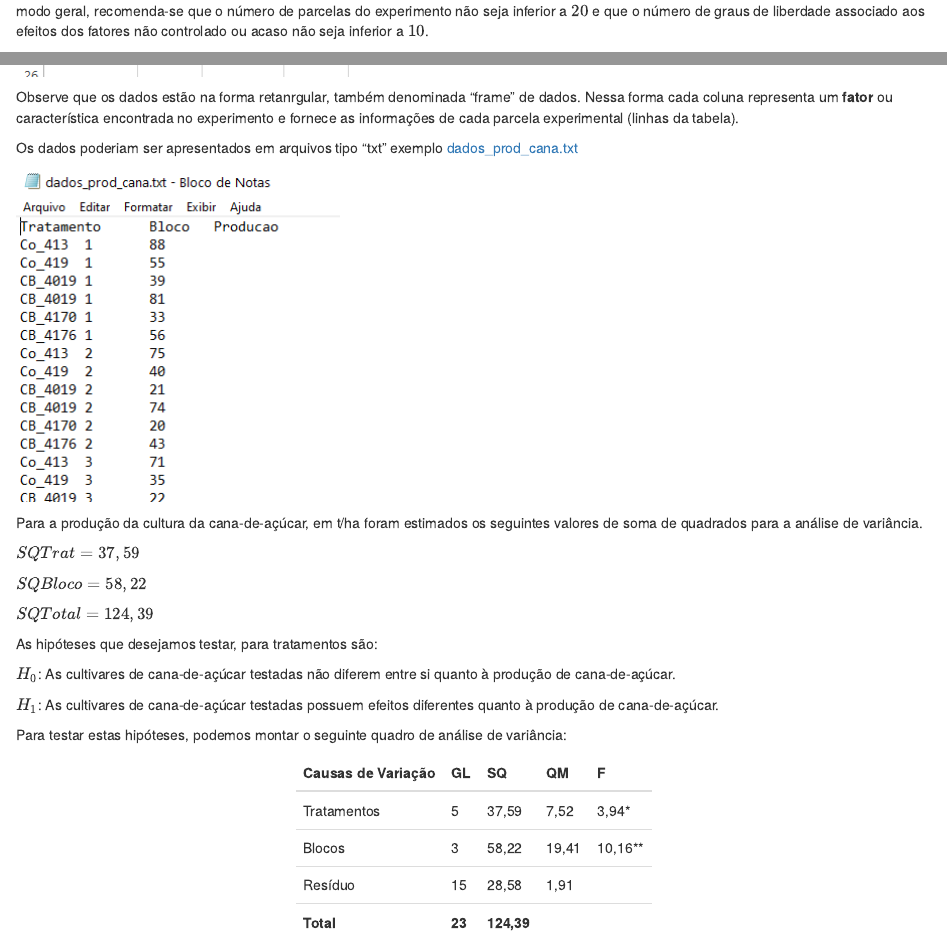
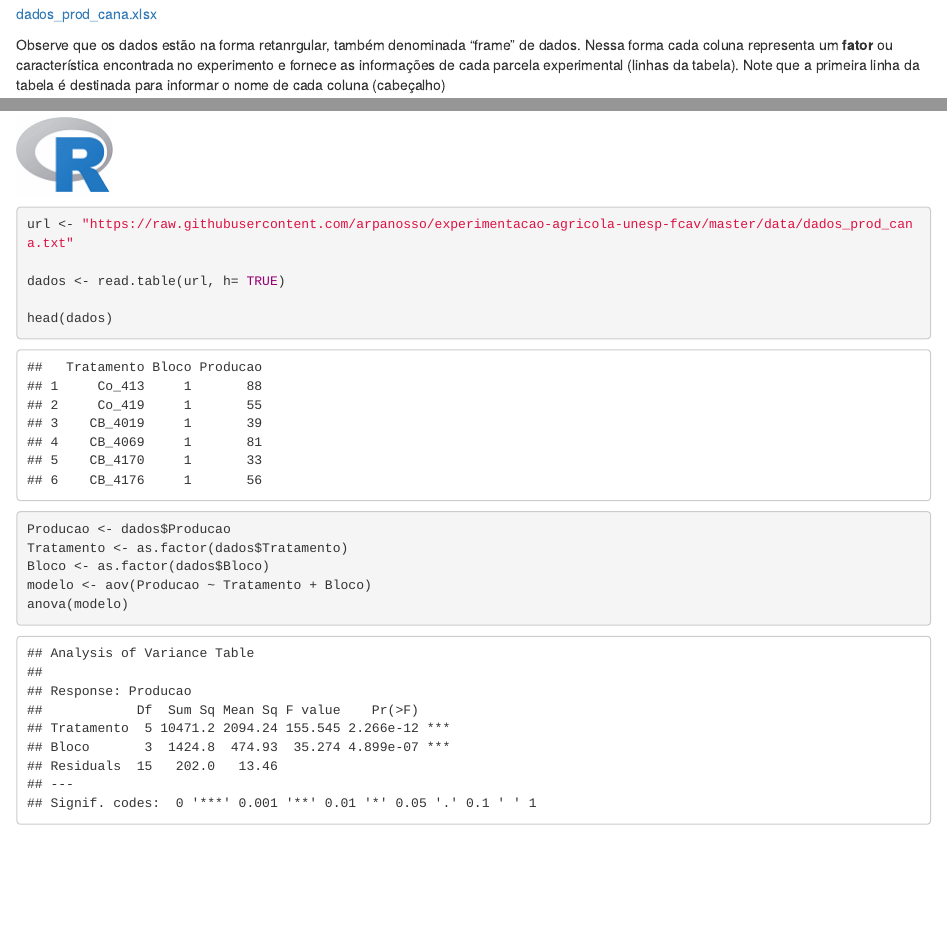
Before and after one commit to arpanosso/experimentacao-agricola-unesp-fcav, an R Markdown document (img/aula03/cap03.Rmd): the page in a window 1100 px wide, from 1430 px down before the commit and from 8780 px down after it, and a second part further down, joined at a grey line. Rendered offline with R 4.5, knitr and Pandoc, with nearby package versions.

Commit message:
uppdate dos dados

````diff
--- a/data/dados_prod_cana.txt
+++ b/data/dados_prod_cana.txt
@@ -2,24 +2,24 @@ Tratamento	Bloco	Producao
 Co_413	1	88
 Co_419	1	55
 CB_4019	1	39
-CB_4019	1	81
+CB_4069	1	81
 CB_4170	1	33
 CB_4176	1	56
 Co_413	2	75
 Co_419	2	40
 CB_4019	2	21
-CB_4019	2	74
+CB_4069	2	74
 CB_4170	2	20
 CB_4176	2	43
 Co_413	3	71
 Co_419	3	35
 CB_4019	3	22
-CB_4019	3	68
+CB_4069	3	68
 CB_4170	3	21
 CB_4176	3	48
 Co_413	4	92
 Co_419	4	58
 CB_4019	4	32
-CB_4019	4	88
+CB_4069	4	88
 CB_4170	4	44
 CB_4176	4	55
--- a/img/aula03/cap03.Rmd
+++ b/img/aula03/cap03.Rmd
@@ -325,7 +325,9 @@ Os dados experimentais, de produção da cultura foram tabulados em planilha ele
 
 ![](dados_excel.png)
 
-Observe que os dados estão na forma retanrgular, também denominada "frame" de dados. Nessa forma cada coluna representa um **fator** ou característica encontrada no experimento e fornece as informações de cada parcela experimental (linhas da tabela).
+[dados_prod_cana.xlsx](https://github.com/arpanosso/experimentacao-agricola-unesp-fcav/raw/master/data/dados_prod_cana.xlsx)
+
+Observe que os dados estão na forma retanrgular, também denominada "frame" de dados. Nessa forma cada coluna representa um **fator** ou característica encontrada no experimento e fornece as informações de cada parcela experimental (linhas da tabela). Note que a primeira linha da tabela é destinada para informar o nome de cada coluna (cabeçalho)
 
 Os dados poderiam ser apresentados em arquivos tipo "txt" exemplo
 [dados_prod_cana.txt](https://raw.githubusercontent.com/arpanosso/experimentacao-agricola-unesp-fcav/master/data/dados_prod_cana.txt)
@@ -334,11 +336,11 @@ Os dados poderiam ser apresentados em arquivos tipo "txt" exemplo
 
 Para a produção da cultura da cana-de-açúcar, em t/ha foram estimados os seguintes valores de soma de quadrados para a análise de variância.
 
-$SQ{Trat} =37,59$
+$SQ{Trat} =10471,21$
 
-$SQ{Bloco} =58,22$
+$SQ{Bloco} =1424,792$
 
-$SQ{Total} =124,39$
+$SQ{Total} =12097,96$
 
 As hipóteses que desejamos testar, para tratamentos são:
 
@@ -373,3 +375,18 @@ O teste foi significativo ao nível de 5% de probabilidade. Rejeitamos a hipóte
 **Conclusão para Blocos:**
 
 O teste foi significativo ao nível de 1% de probabilidade. Rejeitamos a hipótese $H_{0}$ e concluímos que os terraços utilizados como blocos (pelo menos 2) diferem entre si em relação à produção de cana-de-açúcar, a esse nível  de probabilidade, com um grau de confiança superior a 99% de probabilidade.
+
+
+![](R.png)
+```{r}
+url <- "https://raw.githubusercontent.com/arpanosso/experimentacao-agricola-unesp-fcav/master/data/dados_prod_cana.txt"
+
+dados <- read.table(url, h= TRUE)
+
+head(dados)
+Producao <- dados$Producao
+Tratamento <- as.factor(dados$Tratamento)
+Bloco <- as.factor(dados$Bloco)
+modelo <- aov(Producao ~ Tratamento + Bloco)
+anova(modelo)
+```
````
Also changed, not shown: data/dados_prod_cana.xlsx, img/aula03/croqui_anova.xlsx.
